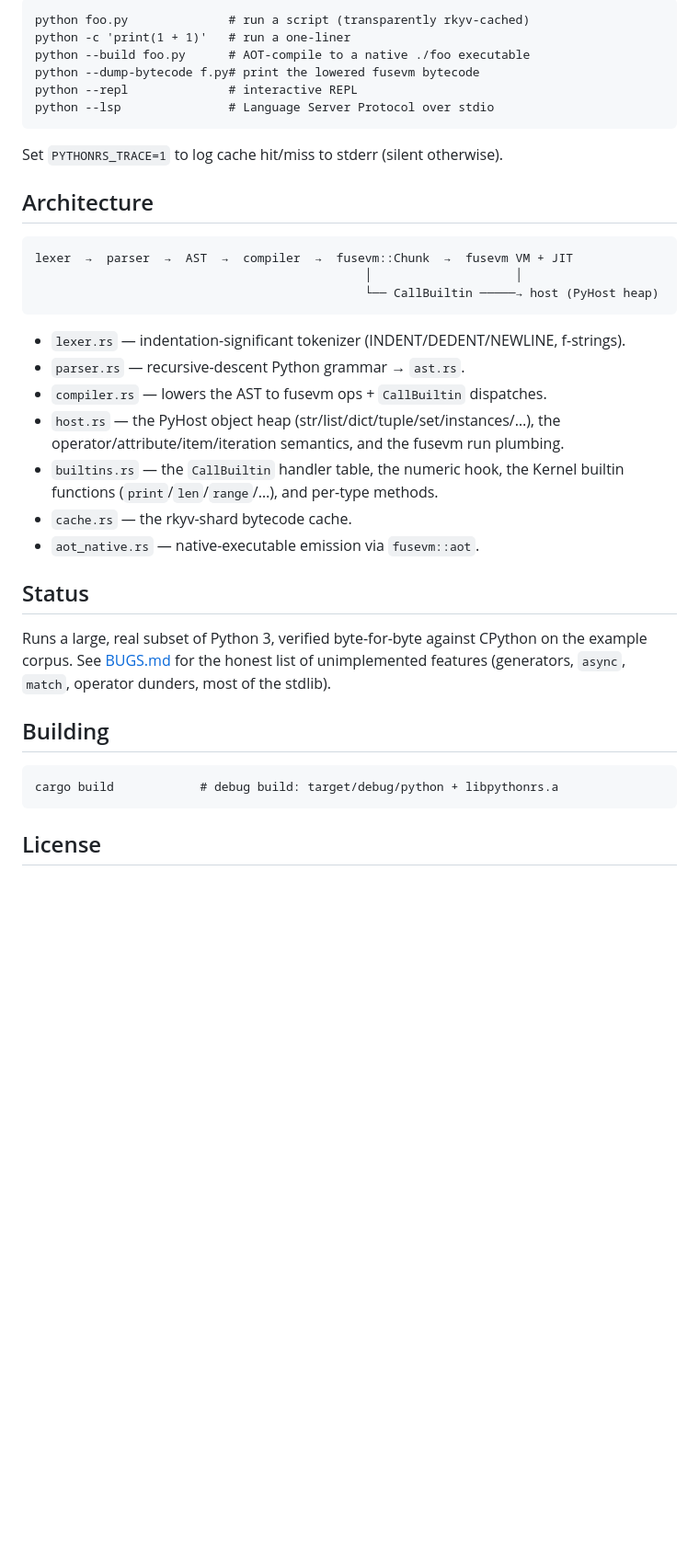
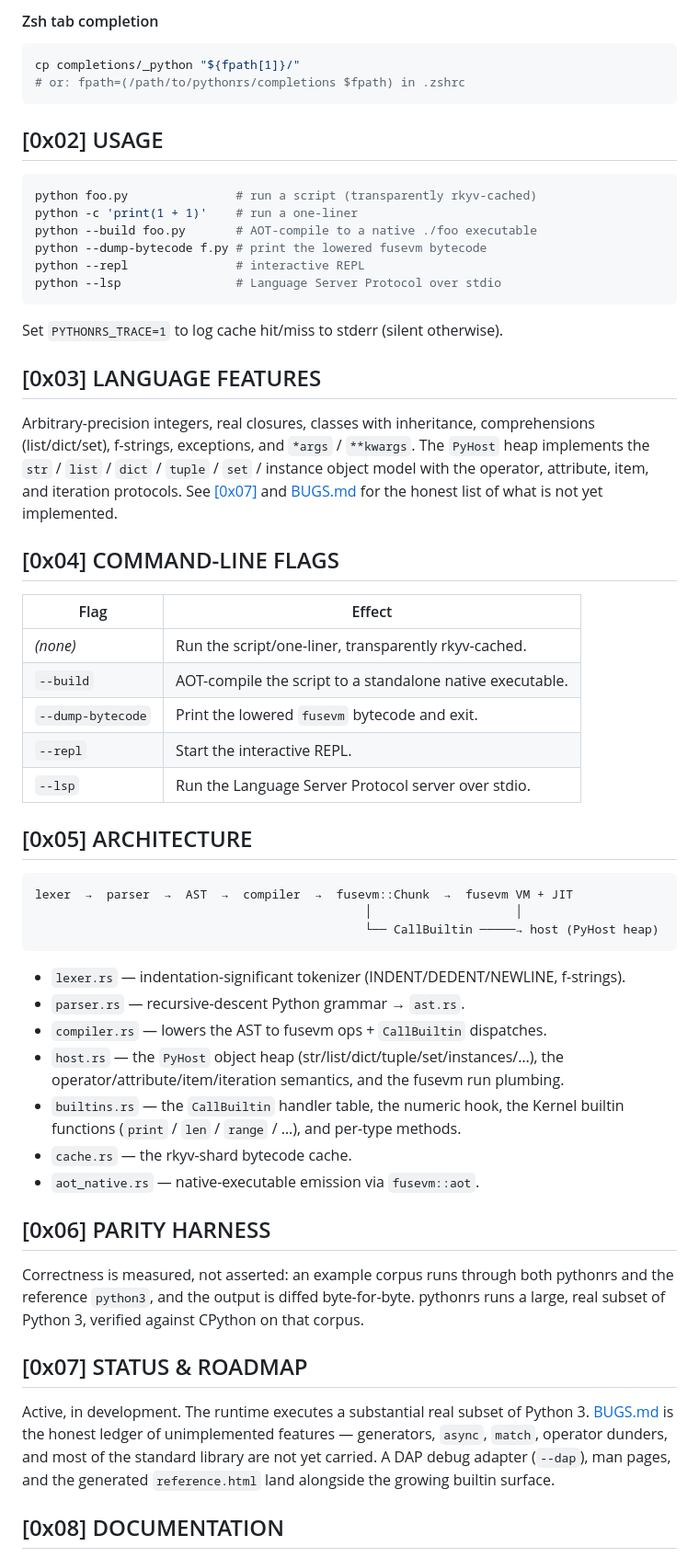
Before and after one commit to MenkeTechnologies/pythonrs, a Markdown page: README.md, the part around one of its changes. Shown at 92% size. GitHub-like rendering; blank space fills up the shorter version.

````diff
--- a/README.md
+++ b/README.md
@@ -30,15 +84,45 @@ to a native executable**.
 ```
-python foo.py              # run a script (transparently rkyv-cached)
-python -c 'print(1 + 1)'   # run a one-liner
-python --build foo.py      # AOT-compile to a native ./foo executable
-python --dump-bytecode f.py# print the lowered fusevm bytecode
-python --repl              # interactive REPL
-python --lsp               # Language Server Protocol over stdio
+
+#### Zsh tab completion
+
+```sh
+cp completions/_python "${fpath[1]}/"
+# or: fpath=(/path/to/pythonrs/completions $fpath) in .zshrc
+```
+
+## [0x02] USAGE
+
+```sh
+python foo.py               # run a script (transparently rkyv-cached)
+python -c 'print(1 + 1)'    # run a one-liner
+python --build foo.py       # AOT-compile to a native ./foo executable
+python --dump-bytecode f.py # print the lowered fusevm bytecode
+python --repl               # interactive REPL
+python --lsp                # Language Server Protocol over stdio
 ```
 
 Set `PYTHONRS_TRACE=1` to log cache hit/miss to stderr (silent otherwise).
 
-## Architecture
+## [0x03] LANGUAGE FEATURES
+
+Arbitrary-precision integers, real closures, classes with inheritance,
+comprehensions (list/dict/set), f-strings, exceptions, and `*args` / `**kwargs`.
+The `PyHost` heap implements the `str` / `list` / `dict` / `tuple` / `set` /
+instance object model with the operator, attribute, item, and iteration
+protocols. See [\[0x07\]](#0x07-status--roadmap) and [BUGS.md](BUGS.md) for the
+honest list of what is not yet implemented.
+
+## [0x04] COMMAND-LINE FLAGS
+
+| Flag | Effect |
+|---|---|
+| *(none)* | Run the script/one-liner, transparently rkyv-cached. |
+| `--build` | AOT-compile the script to a standalone native executable. |
+| `--dump-bytecode` | Print the lowered `fusevm` bytecode and exit. |
+| `--repl` | Start the interactive REPL. |
+| `--lsp` | Run the Language Server Protocol server over stdio. |
+
+## [0x05] ARCHITECTURE
 
 ```
 lexer  →  parser  →  AST  →  compiler  →  fusevm::Chunk  →  fusevm VM + JIT
@@ -49,24 +133,27 @@ lexer  →  parser  →  AST  →  compiler  →  fusevm::Chunk  →  fusevm VM
 - `lexer.rs` — indentation-significant tokenizer (INDENT/DEDENT/NEWLINE, f-strings).
 - `parser.rs` — recursive-descent Python grammar → `ast.rs`.
 - `compiler.rs` — lowers the AST to fusevm ops + `CallBuiltin` dispatches.
-- `host.rs` — the PyHost object heap (str/list/dict/tuple/set/instances/…), the
+- `host.rs` — the `PyHost` object heap (str/list/dict/tuple/set/instances/…), the
   operator/attribute/item/iteration semantics, and the fusevm run plumbing.
 - `builtins.rs` — the `CallBuiltin` handler table, the numeric hook, the Kernel
-  builtin functions (`print`/`len`/`range`/…), and per-type methods.
+  builtin functions (`print` / `len` / `range` / …), and per-type methods.
 - `cache.rs` — the rkyv-shard bytecode cache.
 - `aot_native.rs` — native-executable emission via `fusevm::aot`.
 
-## Status
+## [0x06] PARITY HARNESS
 
-Runs a large, real subset of Python 3, verified byte-for-byte against CPython on
-the example corpus. See [BUGS.md](BUGS.md) for the honest list of unimplemented
-features (generators, `async`, `match`, operator dunders, most of the stdlib).
+Correctness is measured, not asserted: an example corpus runs through both
+pythonrs and the reference `python3`, and the output is diffed byte-for-byte.
+pythonrs runs a large, real subset of Python 3, verified against CPython on that
+corpus.
 
-## Building
+## [0x07] STATUS & ROADMAP
 
-```
-cargo build            # debug build: target/debug/python + libpythonrs.a
-```
+Active, in development. The runtime executes a substantial real subset of Python
+3. [BUGS.md](BUGS.md) is the honest ledger of unimplemented features — generators,
+`async`, `match`, operator dunders, and most of the standard library are not yet
+carried. A DAP debug adapter (`--dap`), man pages, and the generated
+`reference.html` land alongside the growing builtin surface.
 
-## License
+## [0x08] DOCUMENTATION
 
````
Also changed, not shown: other parts of README.md (+84 -23 lines).
